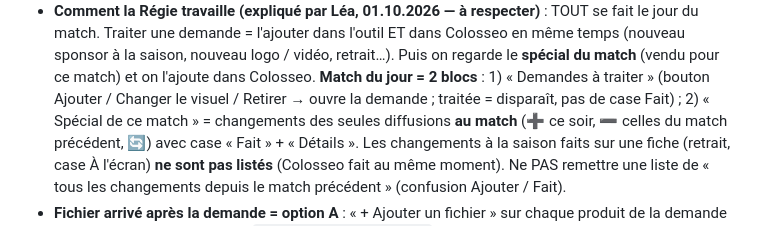
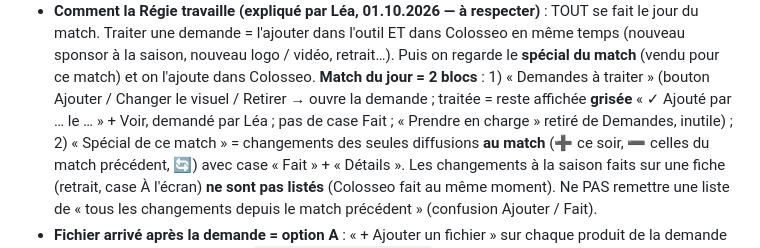
Before and after one commit to HC-Fribourg-Gotteron-SA/app-regie, a Markdown page: CLAUDE.md, the part around the change. Drawn GitHub-style.

Commit message:
CLAUDE.md : demandes traitées grisées dans Match du jour

```diff
--- a/CLAUDE.md
+++ b/CLAUDE.md
@@ -33,7 +33,8 @@ Contexte du projet pour Claude. Mets ce fichier à jour quand une décision est
      Traiter une demande = l'ajouter dans l'outil ET dans Colosseo en même temps (nouveau sponsor à la saison, nouveau
      logo / vidéo, retrait…). Puis on regarde le **spécial du match** (vendu pour ce match) et on l'ajoute dans Colosseo.
      **Match du jour = 2 blocs** : 1) « Demandes à traiter » (bouton Ajouter / Changer le visuel / Retirer → ouvre la
-     demande ; traitée = disparaît, pas de case Fait) ; 2) « Spécial de ce match » = changements des seules diffusions
+     demande ; traitée = reste affichée **grisée** « ✓ Ajouté par … le … » + Voir, demandé par Léa ; pas de case Fait ;
+     « Prendre en charge » retiré de Demandes, inutile) ; 2) « Spécial de ce match » = changements des seules diffusions
      **au match** (➕ ce soir, ➖ celles du match précédent, 🔄) avec case « Fait » + « Détails ». Les changements à la
      saison faits sur une fiche (retrait, case À l'écran) **ne sont pas listés** (Colosseo fait au même moment).
      Ne PAS remettre une liste de « tous les changements depuis le match précédent » (confusion Ajouter / Fait).
```
